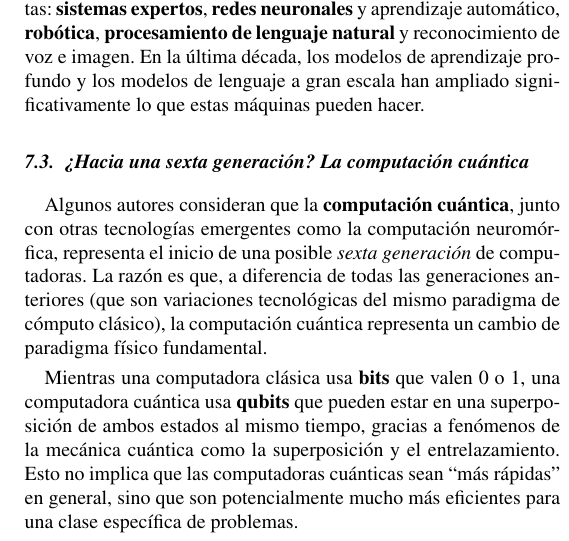
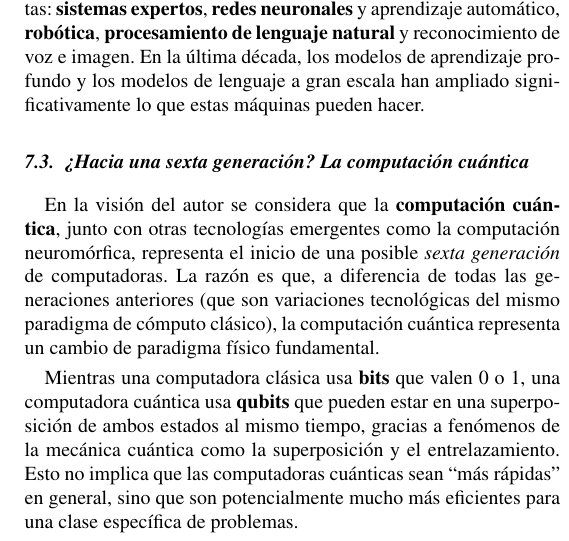
Before and after one commit to zxxz456/inaoe, a LaTeX paper (progra_ds/actividad_1/historia_compus_beva.tex): part of one column of page 4 of 5, cut so that both start at the same text. Compiled offline with pdfLaTeX.

Commit message:
Fixed reporte xd

```diff
--- a/progra_ds/actividad_1/historia_compus_beva.tex
+++ b/progra_ds/actividad_1/historia_compus_beva.tex
@@ -438,7 +438,7 @@ han ampliado significativamente lo que estas máquinas pueden hacer.
 
 \subsection{¿Hacia una sexta generación? La computación cuántica}
 
-Algunos autores consideran que la \textbf{computación cuántica}, junto
+En la visión del autor se considera que la \textbf{computación cuántica}, junto
 con otras tecnologías emergentes como la computación neuromórfica,
 representa el inicio de una posible \emph{sexta generación} de
 computadoras. La razón es que, a diferencia de todas las generaciones
```
Also changed, not shown: 1 other file.
